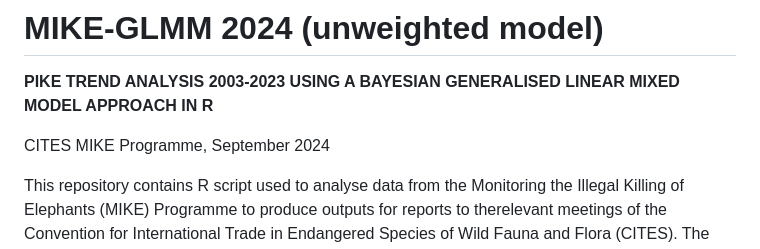
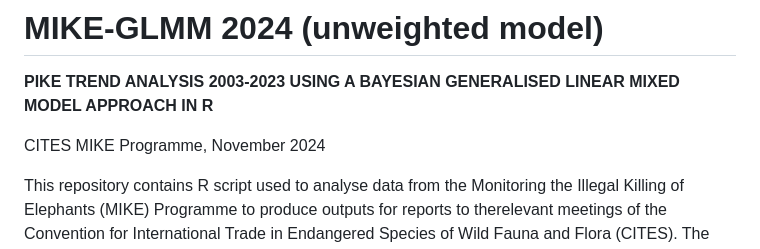
Before and after one commit to citesmike-code/GLMM-2024-unweighted-model, a Markdown page: README.md, the part around the change. Drawn GitHub-style.

```diff
--- a/README.md
+++ b/README.md
@@ -5,7 +5,7 @@
 # MIKE-GLMM 2024 (unweighted model)
 **PIKE TREND ANALYSIS 2003-2023 USING A BAYESIAN GENERALISED LINEAR MIXED MODEL APPROACH IN R**
 
-CITES MIKE Programme, September 2024
+CITES MIKE Programme, November 2024
 
 This repository contains R script used to analyse data from the Monitoring the Illegal Killing of Elephants (MIKE) Programme to produce outputs for reports to therelevant meetings of the Convention for International Trade in Endangered Species of Wild Fauna and Flora (CITES). The MIKE Programme is a site-based system designed to monitor trends in the illegal killing of elephants, build management capacity and provide information to help range States make appropriate management and enforcement decisions. MIKE evaluates relative poaching levels based on the Proportion of Illegally Killed Elephants (PIKE), which is calculated as the number of illegally killed elephants found divided by the total number of elephant carcasses encountered, aggregated by site and across year.
 
```
